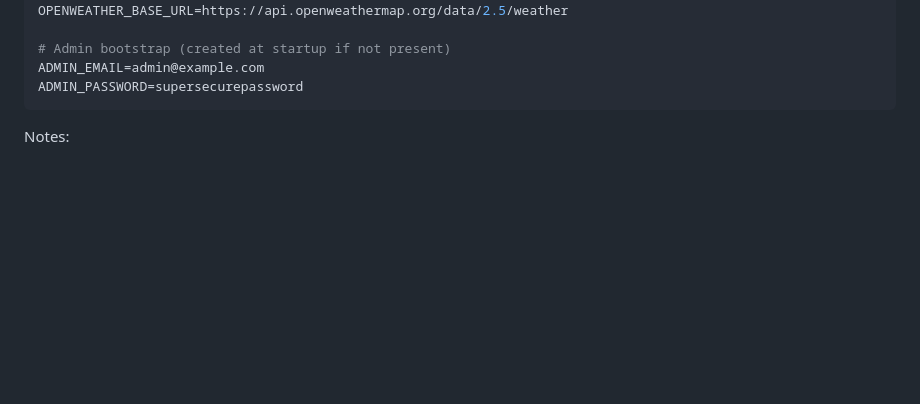
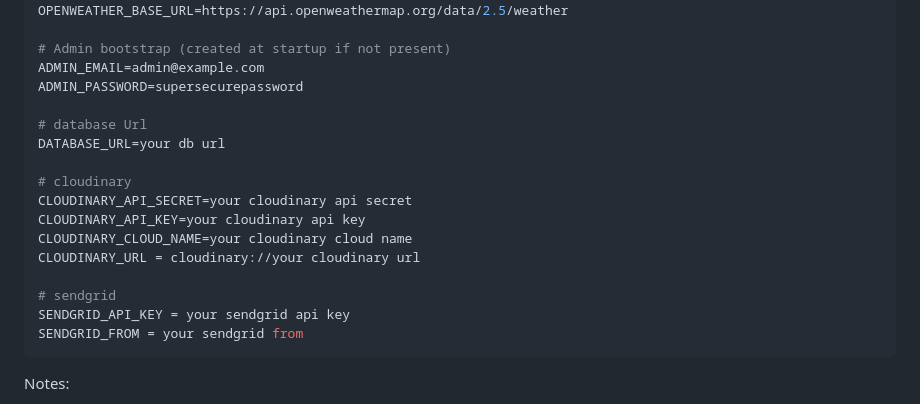
Before and after one commit to Adil-b0t/trek-mate, a Markdown page: README.md, the part around the change. Rendered like a GitHub page; blank space fills up the shorter version.

Commit message:
added secret keys

````diff
--- a/README.md
+++ b/README.md
@@ -207,7 +207,21 @@ OPENWEATHER_BASE_URL=https://api.openweathermap.org/data/2.5/weather
 # Admin bootstrap (created at startup if not present)
 ADMIN_EMAIL=admin@example.com
 ADMIN_PASSWORD=supersecurepassword
+
+# database Url
+DATABASE_URL=your db url
+
+# cloudinary
+CLOUDINARY_API_SECRET=your cloudinary api secret
+CLOUDINARY_API_KEY=your cloudinary api key
+CLOUDINARY_CLOUD_NAME=your cloudinary cloud name
+CLOUDINARY_URL = cloudinary://your cloudinary url
+
+# sendgrid
+SENDGRID_API_KEY = your sendgrid api key
+SENDGRID_FROM = your sendgrid from
 ```
+
 
 Notes:
 
````
